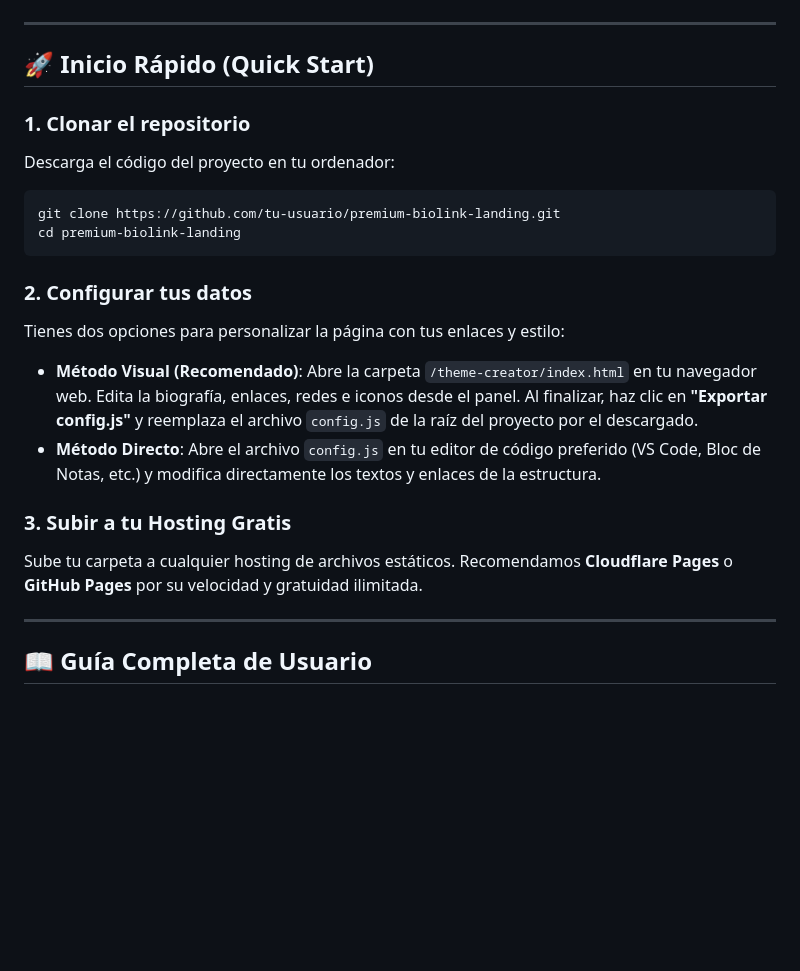
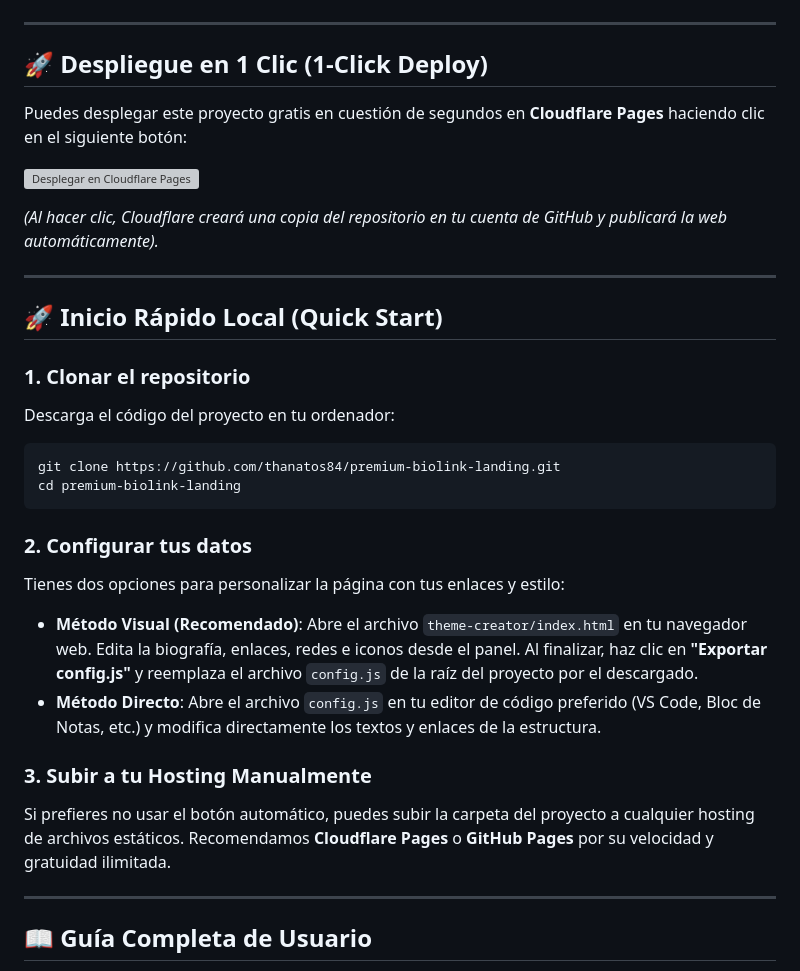
Before and after one commit to thanatos84/premium-biolink-landing, a Markdown page: README.md, the part around the change. Rendered like a GitHub page; blank space fills up the shorter version; grey boxes are pictures that could not be loaded.

Commit message:
docs: personalize repository URLs and add Cloudflare Pages 1-click deploy button

````diff
--- a/README.md
+++ b/README.md
@@ -30,22 +30,32 @@ Una landing page premium, ultra-rápida y altamente interactiva para tus enlaces
 
 ---
 
-## 🚀 Inicio Rápido (Quick Start)
+## 🚀 Despliegue en 1 Clic (1-Click Deploy)
+
+Puedes desplegar este proyecto gratis en cuestión de segundos en **Cloudflare Pages** haciendo clic en el siguiente botón:
+
+[![Desplegar en Cloudflare Pages](https://pages.cloudflare.com/deploy-button.svg)](https://pages.dev/deploy?url=https://github.com/thanatos84/premium-biolink-landing)
+
+*(Al hacer clic, Cloudflare creará una copia del repositorio en tu cuenta de GitHub y publicará la web automáticamente).*
+
+---
+
+## 🚀 Inicio Rápido Local (Quick Start)
 
 ### 1. Clonar el repositorio
 Descarga el código del proyecto en tu ordenador:
 ```bash
-git clone https://github.com/tu-usuario/premium-biolink-landing.git
+git clone https://github.com/thanatos84/premium-biolink-landing.git
 cd premium-biolink-landing
 ```
 
 ### 2. Configurar tus datos
 Tienes dos opciones para personalizar la página con tus enlaces y estilo:
-*   **Método Visual (Recomendado)**: Abre la carpeta `/theme-creator/index.html` en tu navegador web. Edita la biografía, enlaces, redes e iconos desde el panel. Al finalizar, haz clic en **"Exportar config.js"** y reemplaza el archivo `config.js` de la raíz del proyecto por el descargado.
+*   **Método Visual (Recomendado)**: Abre el archivo `theme-creator/index.html` en tu navegador web. Edita la biografía, enlaces, redes e iconos desde el panel. Al finalizar, haz clic en **"Exportar config.js"** y reemplaza el archivo `config.js` de la raíz del proyecto por el descargado.
 *   **Método Directo**: Abre el archivo `config.js` en tu editor de código preferido (VS Code, Bloc de Notas, etc.) y modifica directamente los textos y enlaces de la estructura.
 
-### 3. Subir a tu Hosting Gratis
-Sube tu carpeta a cualquier hosting de archivos estáticos. Recomendamos **Cloudflare Pages** o **GitHub Pages** por su velocidad y gratuidad ilimitada.
+### 3. Subir a tu Hosting Manualmente
+Si prefieres no usar el botón automático, puedes subir la carpeta del proyecto a cualquier hosting de archivos estáticos. Recomendamos **Cloudflare Pages** o **GitHub Pages** por su velocidad y gratuidad ilimitada.
 
 ---
 
````
